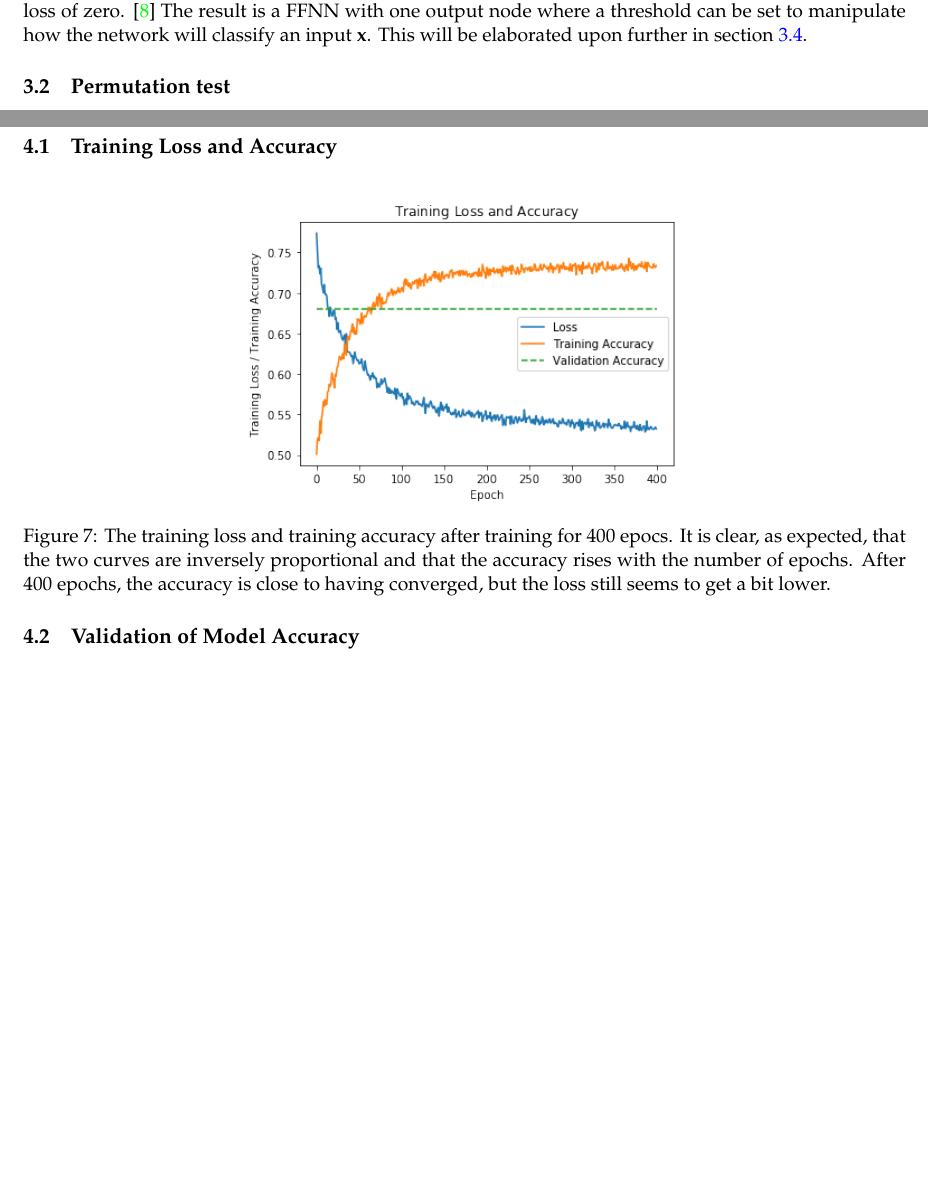
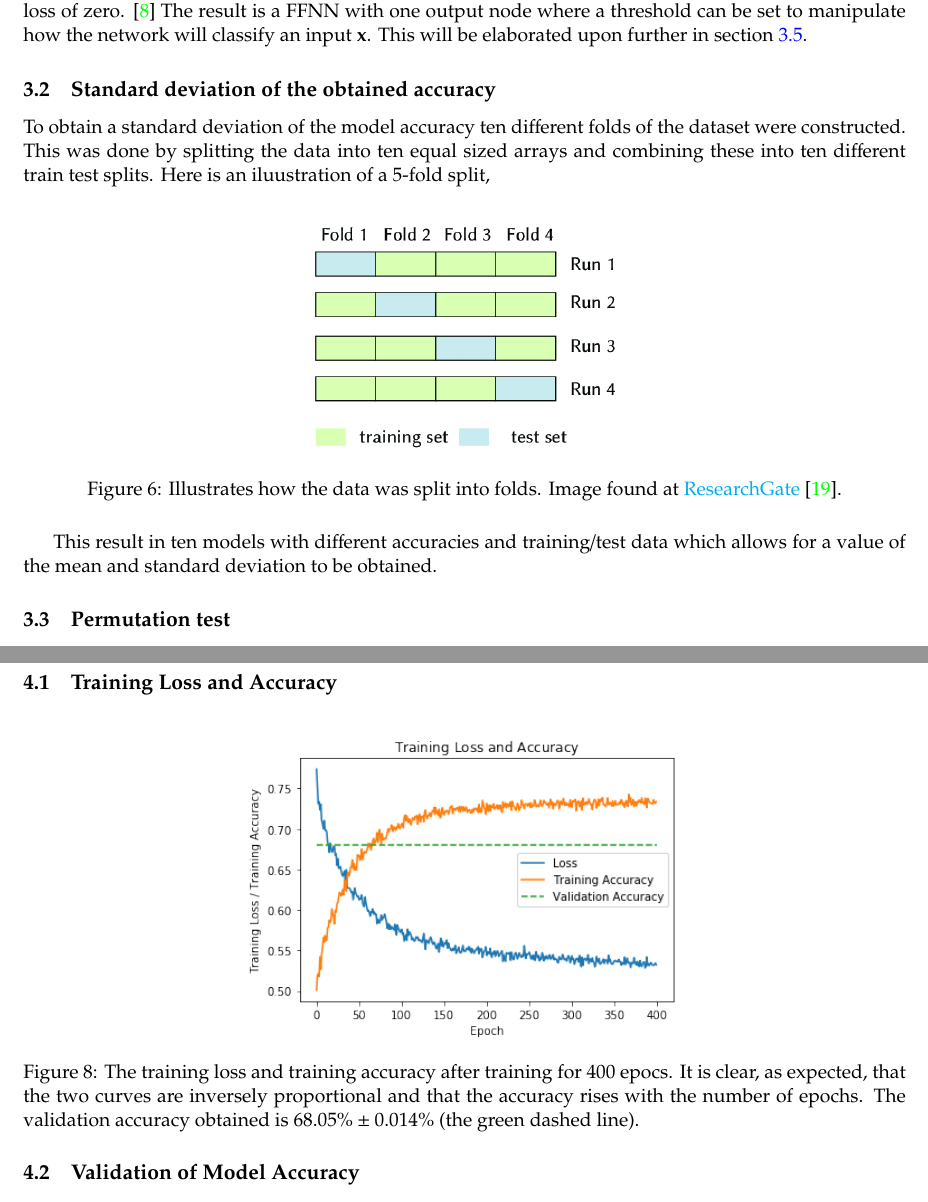
Before and after one commit to oskarwiese/fagprojekt, a LaTeX paper (report/Report.tex): two parts of pages 16 and 22 of 36, joined at a grey line, cut so that both start at the same text, the shorter picture padded with empty space. Compiled offline with pdfLaTeX; a missing bibliography style is replaced by a similar one.

Commit message:
sd både kode og i tex lavet

```diff
--- a/report/Report.tex
+++ b/report/Report.tex
@@ -287,6 +287,17 @@
 	\end{equation}
 	BCL punishes the algorithm if the predicted value is far from the label. I.e. if the classifier predicts 0.09 and the label is 1, it would result in a very high loss. The ideal model would have a binary cross-entropy loss of zero. \cite {dl} The result is a FFNN with one output node where a threshold can be set to manipulate how the network will classify an input \textbf{x}. This will be elaborated upon further in section \ref{biascorr}.
 
+	\subsection{Standard deviation of the obtained accuracy}
+	To obtain a standard deviation of the model accuracy ten different folds of the dataset were constructed. This was done by splitting the data into ten equal sized arrays and combining these into ten different train test splits. Here is an iluustration of a 5-fold split,
+
+	\begin{figure}[H]
+		\centering
+		\includegraphics[width=0.4\linewidth]{imgs/kfolds}
+		\caption{Illustrates how the data was split into folds. Image found at \href{https://www.researchgate.net/figure/The-technique-of-KFold-cross-validation-illustrated-here-for-the-case-K-4-involves_fig10_278826818}{ResearchGate} \cite{researchgate}. }
+		\label{fig:kfolds}
+	\end{figure}
+
+	This result in ten models with different accuracies and training/test data which allows for a value of the mean and standard deviation to be obtained.
 
 	\subsection{Permutation test}
 	To identify both whether or not the dataset is biased, and if the accuracy of the FFNN is statistically significant, a permutation test was conducted. It is implemented by permuting every variable in the dataset some number of times and then validating the permuted data with a trained classifier. If the newly acquired accuracy from the permuted data is different from the non-permuted accuracy, this could possibly mean that the classifier is biased. To phrase differently, if the classifier has a tendency to classify Afro-Americans as medium/high risk, a permuted race variable would yield a lower accuracy than the non-permuted data. However, it might just be the reality that all Afro-Americans have a higher chance of recidivism than Caucasians people. Thus, further investigations have to be performed to prove the existence of actual bias in an algorithm. \\\\
@@ -405,7 +416,7 @@
 	\begin{figure}[H]
 		\centering
 		\includegraphics[width=0.5\linewidth]{imgs/loss_curve.png}
-		\caption{The training loss and training accuracy after training for 400 epocs. It is clear, as expected, that the two curves are inversely proportional and that the accuracy rises with the number of epochs. After 400 epochs, the accuracy is close to having converged, but the loss still seems to get a bit lower.}
+		\caption{The training loss and training accuracy after training for 400 epocs. It is clear, as expected, that the two curves are inversely proportional and that the accuracy rises with the number of epochs.  The validation accuracy obtained is $ 68.05 \% \pm 0.014 \%$ (the green dashed line).}
 		\label{fig:losscurve}
 	\end{figure}
 
```
Also changed, not shown: report/imgs/kfolds.png (added), report/Report.tex (2 more changed lines), 1 other file.
